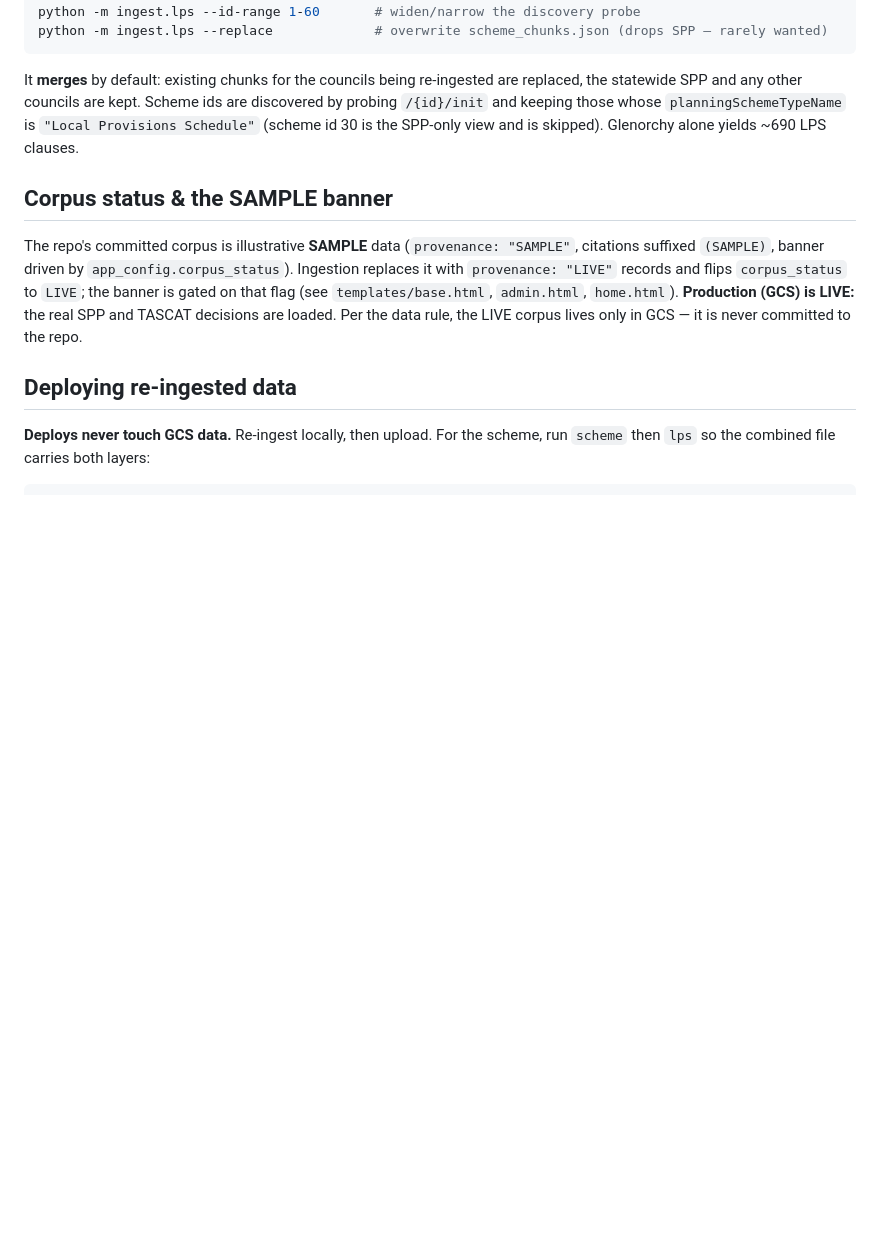
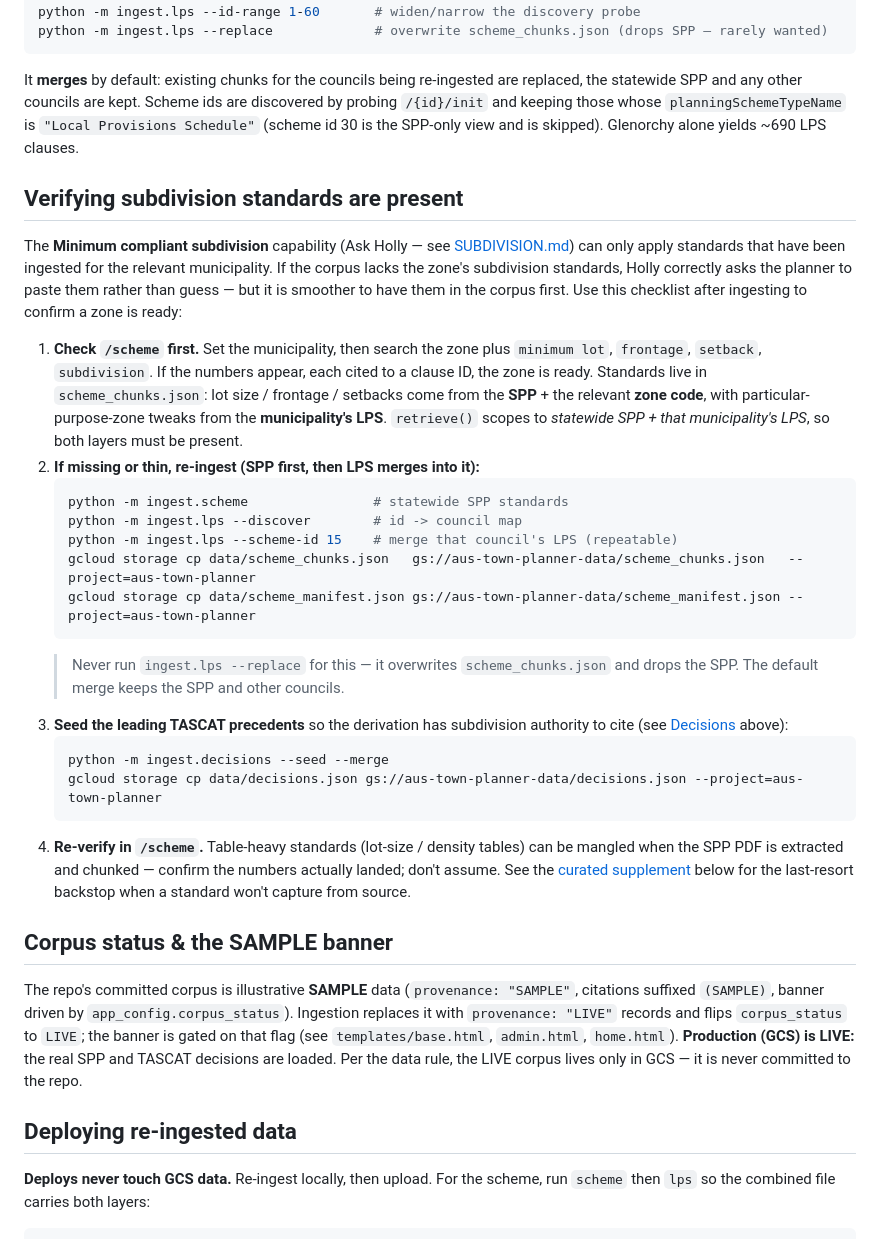
Before and after one commit to dermot2701/aus-town-planner, a Markdown page: docs/INGESTION.md, the part around the change. GitHub-like rendering; blank space fills up the shorter version.

````diff
--- a/docs/INGESTION.md
+++ b/docs/INGESTION.md
@@ -195,6 +195,44 @@ discovered by probing `/{id}/init` and keeping those whose
 `planningSchemeTypeName` is `"Local Provisions Schedule"` (scheme id 30 is the
 SPP-only view and is skipped). Glenorchy alone yields ~690 LPS clauses.
 
+## Verifying subdivision standards are present
+
+The **Minimum compliant subdivision** capability (Ask Holly — see
+[SUBDIVISION.md](SUBDIVISION.md)) can only apply standards that have been
+ingested for the relevant municipality. If the corpus lacks the zone's
+subdivision standards, Holly correctly asks the planner to paste them rather than
+guess — but it is smoother to have them in the corpus first. Use this checklist
+after ingesting to confirm a zone is ready:
+
+1. **Check `/scheme` first.** Set the municipality, then search the zone plus
+   `minimum lot`, `frontage`, `setback`, `subdivision`. If the numbers appear,
+   each cited to a clause ID, the zone is ready. Standards live in
+   `scheme_chunks.json`: lot size / frontage / setbacks come from the **SPP** +
+   the relevant **zone code**, with particular-purpose-zone tweaks from the
+   **municipality's LPS**. `retrieve()` scopes to *statewide SPP + that
+   municipality's LPS*, so both layers must be present.
+2. **If missing or thin, re-ingest (SPP first, then LPS merges into it):**
+   ```bash
+   python -m ingest.scheme                # statewide SPP standards
+   python -m ingest.lps --discover        # id -> council map
+   python -m ingest.lps --scheme-id 15    # merge that council's LPS (repeatable)
+   gcloud storage cp data/scheme_chunks.json   gs://aus-town-planner-data/scheme_chunks.json   --project=aus-town-planner
+   gcloud storage cp data/scheme_manifest.json gs://aus-town-planner-data/scheme_manifest.json --project=aus-town-planner
+   ```
+   > Never run `ingest.lps --replace` for this — it overwrites
+   > `scheme_chunks.json` and drops the SPP. The default merge keeps the SPP and
+   > other councils.
+3. **Seed the leading TASCAT precedents** so the derivation has subdivision
+   authority to cite (see [Decisions](#decisions--ingestdecisionspy) above):
+   ```bash
+   python -m ingest.decisions --seed --merge
+   gcloud storage cp data/decisions.json gs://aus-town-planner-data/decisions.json --project=aus-town-planner
+   ```
+4. **Re-verify in `/scheme`.** Table-heavy standards (lot-size / density tables)
+   can be mangled when the SPP PDF is extracted and chunked — confirm the numbers
+   actually landed; don't assume. See the [curated supplement](#curated-supplement-always-available-clauses)
+   below for the last-resort backstop when a standard won't capture from source.
+
 ## Corpus status & the SAMPLE banner
 
 The repo's committed corpus is illustrative **SAMPLE** data (`provenance:
````
Also changed, not shown: docs/SUBDIVISION.md (+47 -0 lines).
